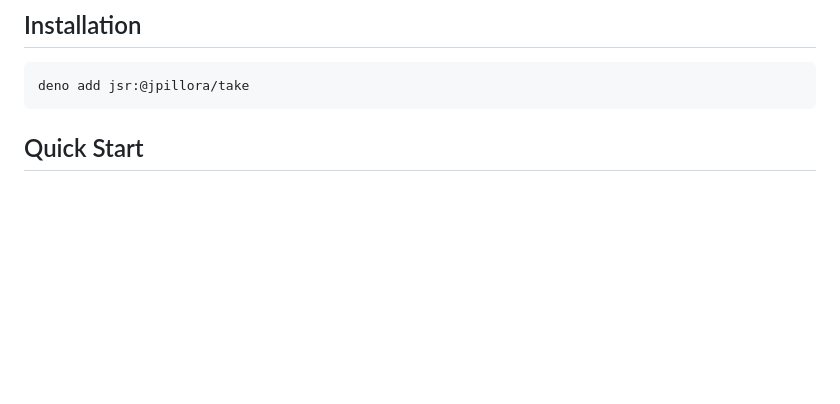
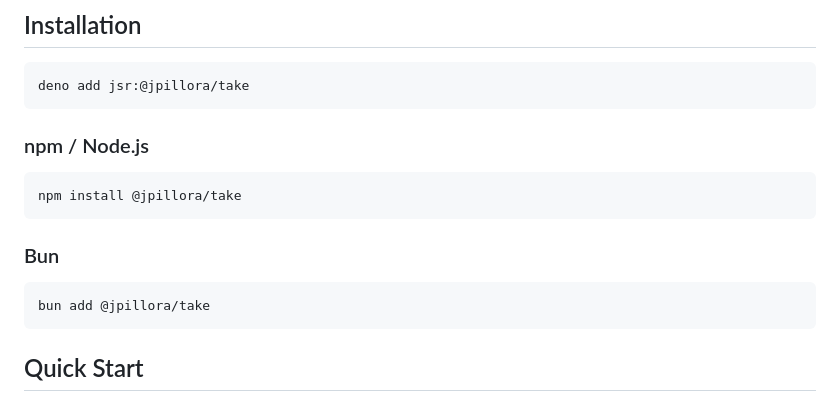
Before and after one commit to jpillora/take, a Markdown page: README.md, the part around the change. Drawn GitHub-style; blank space fills up the shorter version.

Commit message:
docs: add npm and bun installation instructions

````diff
--- a/README.md
+++ b/README.md
@@ -6,6 +6,18 @@ A minimal CLI library for building TypeScript-based command-line tools. Works wi
 
 ```bash
 deno add jsr:@jpillora/take
+```
+
+### npm / Node.js
+
+```bash
+npm install @jpillora/take
+```
+
+### Bun
+
+```bash
+bun add @jpillora/take
 ```
 
 ## Quick Start
````
